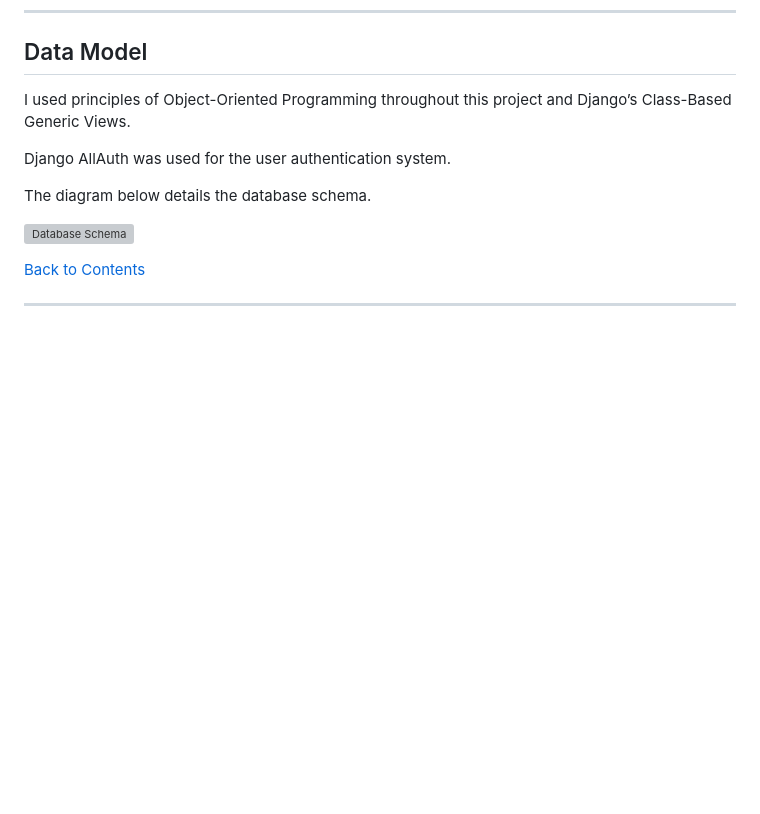
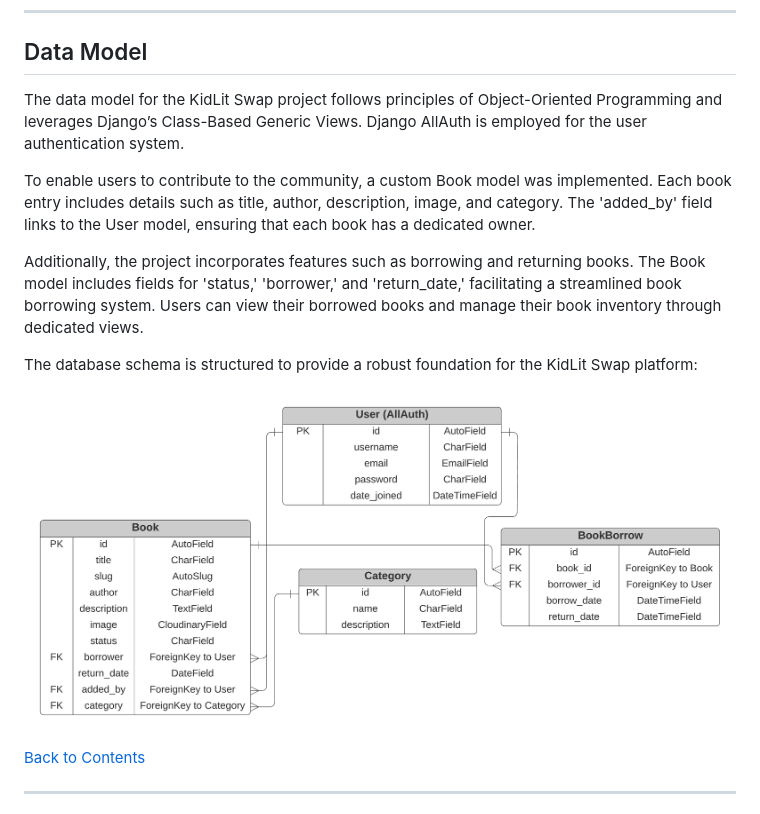
Before and after one commit to IzabellaLopes/kidlit-swap, a Markdown page: README.md, the part around the change. GitHub-like rendering; blank space fills up the shorter version; grey boxes are pictures that could not be loaded.

Commit message:
Add data model information to README

```diff
--- a/README.md
+++ b/README.md
@@ -302,16 +302,15 @@ The 7 Epics mentioned earlier were documented as Milestones within the GitHub pr
 
 ## Data Model
 
-I used principles of Object-Oriented Programming throughout this project and Django’s Class-Based Generic Views.
+The data model for the KidLit Swap project follows principles of Object-Oriented Programming and leverages Django’s Class-Based Generic Views. Django AllAuth is employed for the user authentication system.
 
-Django AllAuth was used for the user authentication system.
+To enable users to contribute to the community, a custom Book model was implemented. Each book entry includes details such as title, author, description, image, and category. The 'added_by' field links to the User model, ensuring that each book has a dedicated owner.
 
+Additionally, the project incorporates features such as borrowing and returning books. The Book model includes fields for 'status,' 'borrower,' and 'return_date,' facilitating a streamlined book borrowing system. Users can view their borrowed books and manage their book inventory through dedicated views.
 
+The database schema is structured to provide a robust foundation for the KidLit Swap platform:
 
-
-The diagram below details the database schema.
-
-![Database Schema]()
+![Database Schema](documentation/readme_images/database/database_schema.png)
 
 
 [Back to Contents](#contents)
```
